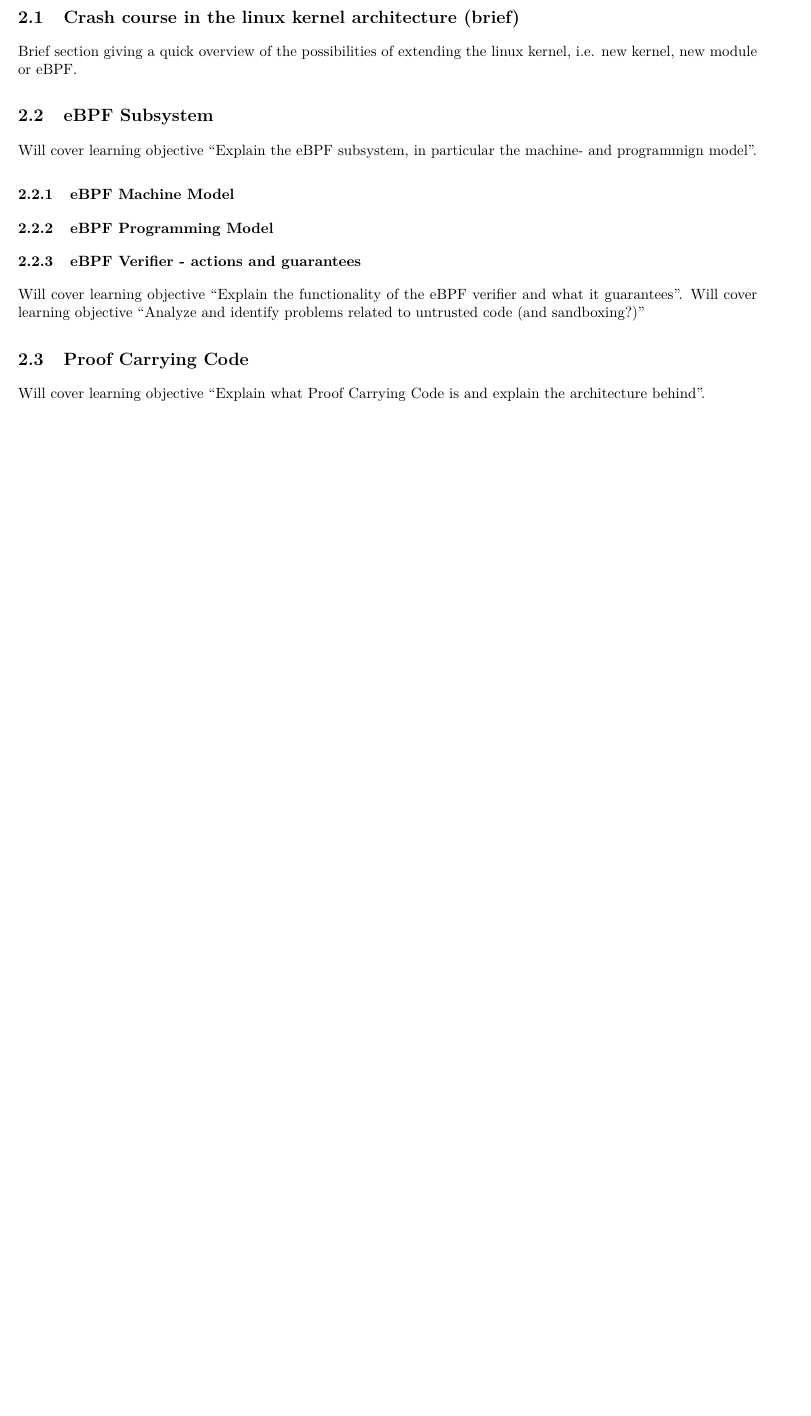
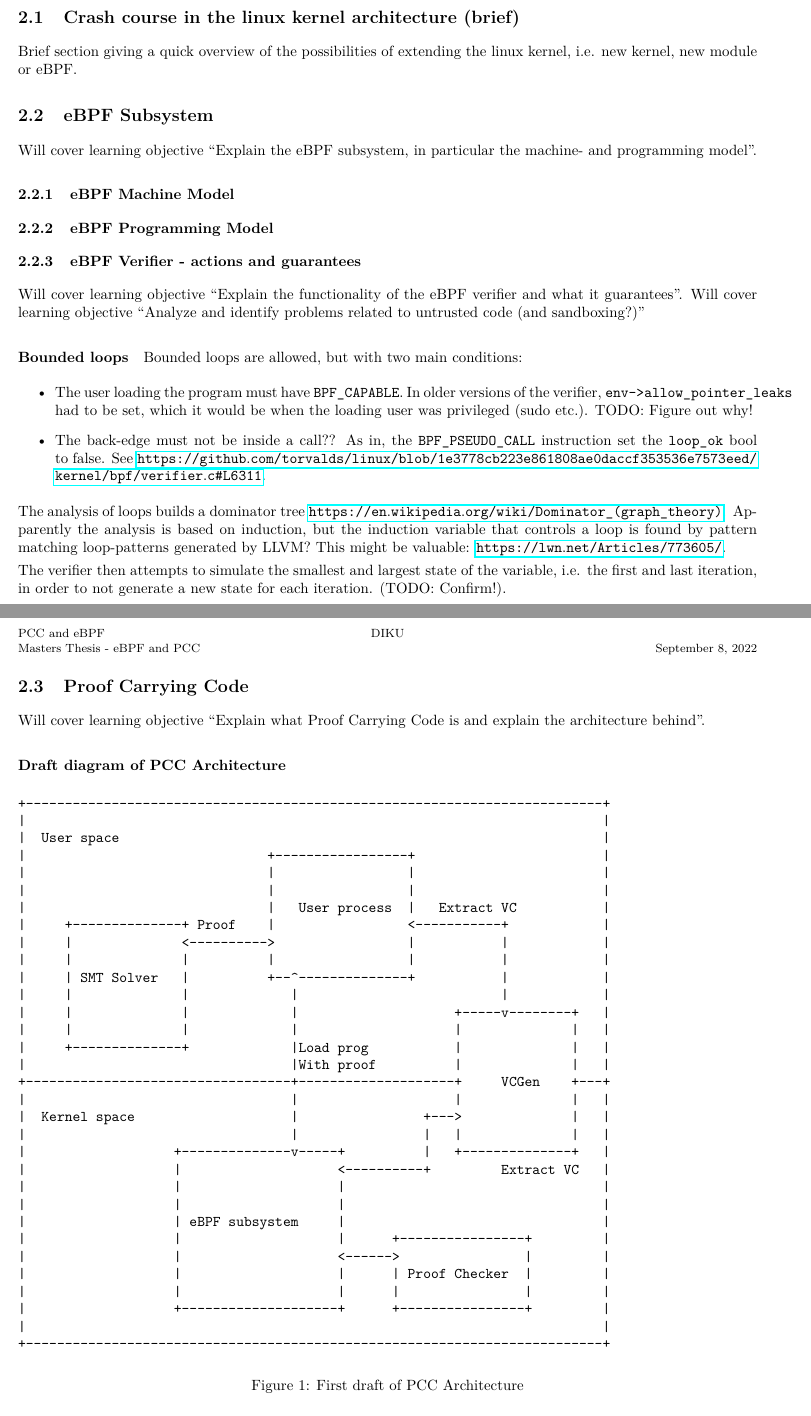
Before and after one commit to madsobitsoe/PCC-thesis, a LaTeX thesis (thesis/report.tex): part of the page before the commit and two parts of pages 1 and 2 of 2 after it, the two joined at a grey line, cut so that both start at the same text, the shorter picture padded with empty space. Compiled offline with pdfLaTeX.

Commit message:
Add notes on PCC Architecture and bounded loops

```diff
--- a/thesis/report.tex
+++ b/thesis/report.tex
@@ -21,17 +21,51 @@ Brief section giving a quick overview of the possibilities of extending the linu
 
 \subsection{eBPF Subsystem}
 \label{subsec:ebpf_subsystem}
-Will cover learning objective ``Explain the eBPF subsystem, in particular the machine- and programmign model''.
+Will cover learning objective ``Explain the eBPF subsystem, in particular the machine- and programming model''.
 
 \subsubsection{eBPF Machine Model}
 \subsubsection{eBPF Programming Model}
 \subsubsection{eBPF Verifier - actions and guarantees}
 Will cover learning objective ``Explain the functionality of the eBPF verifier and what it guarantees''.
 Will cover learning objective ``Analyze and identify problems related to untrusted code (and sandboxing?)''
+
+\paragraph{Bounded loops}
+Bounded loops are allowed, but with two main conditions:
+\begin{itemize}
+\item The user loading the program must have \texttt{BPF\_CAPABLE}. In older versions of the verifier, \texttt{env->allow\_pointer\_leaks} had to be set, which it would be when the loading user was privileged (sudo etc.).
+  TODO: Figure out why!
+
+
+\item The back-edge must not be inside a call?? As in, the \texttt{BPF\_PSEUDO\_CALL} instruction set the \texttt{loop\_ok} bool to false.
+See \url{ https://github.com/torvalds/linux/blob/1e3778cb223e861808ae0daccf353536e7573eed/kernel/bpf/verifier.c#L6311}.
+\end{itemize}
+
+The analysis of loops builds a dominator tree \url{https://en.wikipedia.org/wiki/Dominator_(graph_theory)}.
+Apparently the analysis is based on induction, but the induction variable that controls a loop is found by pattern matching loop-patterns generated by LLVM?
+This might be valuable: \url{https://lwn.net/Articles/773605/}.
+
+The verifier then attempts to simulate the smallest and largest state of the variable, i.e. the first and last iteration, in order to not generate a new state for each iteration. (TODO: Confirm!).
+
+
 \subsection{Proof Carrying Code}
 \label{subsec:proof_carrying_code}
 
 Will cover learning objective ``Explain what Proof Carrying Code is and explain the architecture behind''.
+
+
+
+\subsubsection*{Draft diagram of PCC Architecture}
+
+\begin{figure}[htbp!]
+  \centering
+\inputminted{text}{figures/pcc-architecture.txt}
+  \caption{First draft of PCC Architecture}
+  \label{fig:pcc-architecture}
+\end{figure}
+
+
+
+
 
 \section{Implementation}
 \label{sec:implementation}
```
Also changed, not shown: thesis/figures/pcc-architecture.txt (added, +32 -0 lines).
